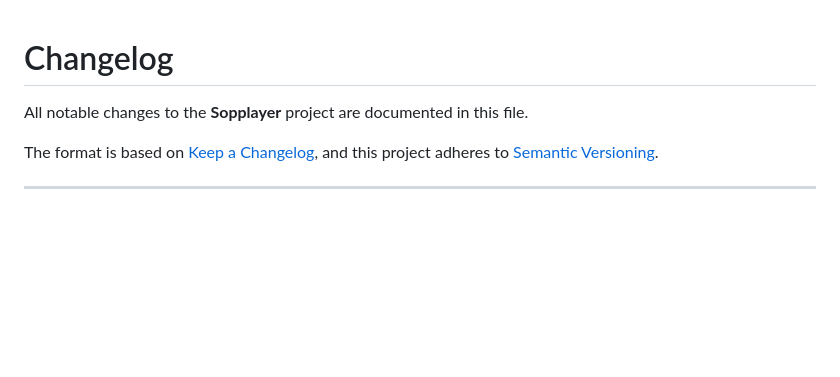
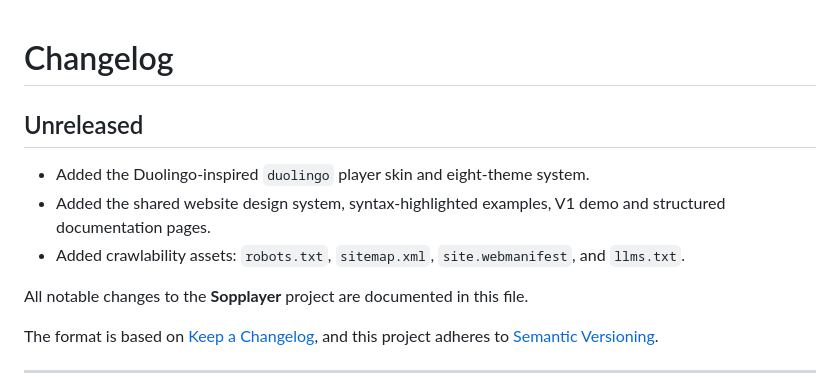
Before and after one commit to playlikeboy/Sopplayer, a Markdown page: CHANGELOG.md, the part around the change. GitHub-like rendering; blank space fills up the shorter version.

Commit message:
docs: record website and theme work

```diff
--- a/CHANGELOG.md
+++ b/CHANGELOG.md
@@ -1,4 +1,11 @@
 # Changelog
+
+## Unreleased
+
+- Added the Duolingo-inspired `duolingo` player skin and eight-theme system.
+- Added the shared website design system, syntax-highlighted examples, V1 demo and structured documentation pages.
+- Added crawlability assets: `robots.txt`, `sitemap.xml`, `site.webmanifest`, and `llms.txt`.
+
 
 All notable changes to the **Sopplayer** project are documented in this file.
 
```
